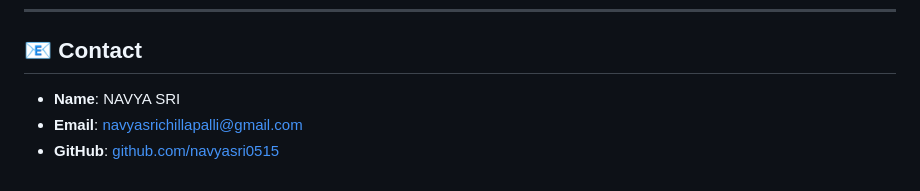
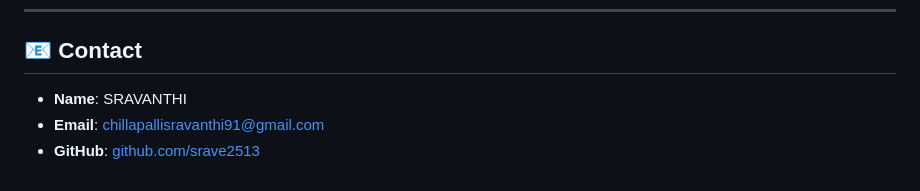
Before and after one commit to srave2513/-pollen-grains-_AI-ML, a Markdown page: README.md, the part around the change. Rendered like a GitHub page.

```diff
--- a/README.md
+++ b/README.md
@@ -249,6 +249,6 @@ This project showcases an end-to-end deep learning pipeline: dataset processing,
 
 ## 📧 Contact
 
-* **Name**: NAVYA SRI
-* **Email**: [navyasrichillapalli@gmail.com](mailto:navyasrichillapalli@gmail.com)
-* **GitHub**: [github.com/navyasri0515](https://github.com/navyasri0515)
+* **Name**: SRAVANTHI
+* **Email**: [chillapallisravanthi91@gmail.com](mailto:chillapallisravanthi91@gmail.com)
+* **GitHub**: [github.com/srave2513](https://github.com/srave2513)
```
